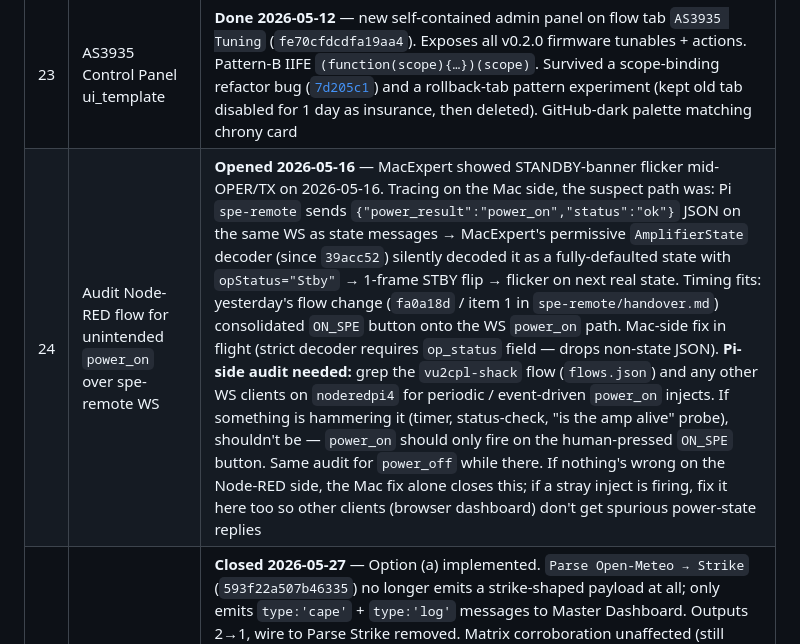
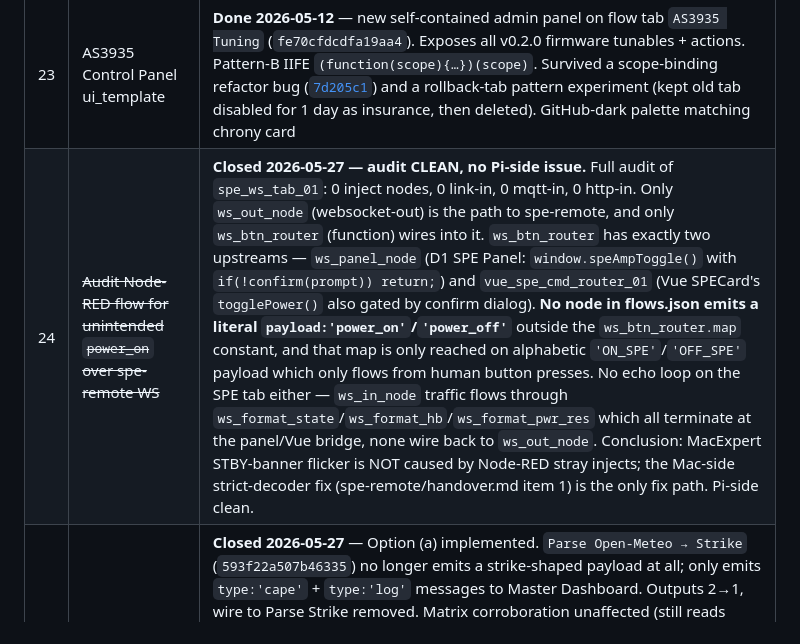
Before and after one commit to vu2cpl/vu2cpl-shack, a Markdown page: HANDOVER.md, the part around the change. Rendered like a GitHub page.

Commit message:
HANDOVER: close #24 - SPE WS audit clean, no Pi-side power_on stray sources
Audit of spe_ws_tab_01 for unintended power_on / power_off sources:

Node-type histogram:
  0 inject (no timers, no startup triggers, no auto-fire)
  0 link in (no cross-tab triggers)
  0 mqtt in (no MQTT-driven commands)
  0 http in (no external HTTP endpoints)
  1 websocket out (ws_out_node - the only path to spe-remote)
  1 websocket in (ws_in_node - only receives; no echo wires to out)
  6 function (none wire back to ws_out_node)
  2 ui_template (panel + CSS)
  1 comment, 1 debug

Path traceability:
  ws_out_node <- ws_btn_router (only upstream)
                   <- ws_panel_node (D1 panel, speAmpToggle confirm dialog)
                   <- vue_spe_cmd_router_01 (Vue SPECard.togglePower confirm)

No node emits a literal payload:'power_on'/'power_off' outside the
ws_btn_router.map constant. That map only fires when fed alphabetic
'ON_SPE'/'OFF_SPE' codes which only originate from human button presses.

Conclusion: Pi-side flow is CLEAN. MacExpert STBY-banner flicker is not
caused by Node-RED stray injects. The Mac-side strict-decoder fix
(spe-remote/handover.md item 1) is the only fix path.

HANDOVER #24 struck through with full audit notes. Open TODOs:
8 -> 7 (1 closed today: #24; 1 closed earlier today: #25).

No code change. Docs-only.

```diff
--- a/HANDOVER.md
+++ b/HANDOVER.md
@@ -113,7 +113,7 @@
 | 21 | ~~AS3935 outdoor sensor — ESP32 firmware project~~ | **v0.2.0 live on the bench 2026-05-12** ([`vu2cpl-as3935-bridge`](https://github.com/vu2cpl/vu2cpl-as3935-bridge)). v0.1.1 bench bring-up done 2026-05-11; v0.2.0 same day added the full MQTT cmd channel (subscribes `lightning/as3935/cmd`, acks on `cmd/ack`), NVS persistence of all tunables, range validation, on-device TUN_CAP sweep as the `calibrate_tun_cap` action (port of `as3935_tune.py` w/ MQTT keepalive pumped inside the 35 s loop), and a no-publish watchdog → `ESP.restart()`. Still open for v0.3.0+: sleep-on-IRQ for battery mode + OTA. Hardware-outdoors install (HANDOVER #1) still pending — enclosure / power chain / field TUN_CAP retune |
 | 22 | Distance-graded disconnect | **Done 2026-05-12** ([`76d60e5`](https://github.com/vu2cpl/vu2cpl-shack/commit/76d60e5)) — 3×3 matrix (AS3935 close/medium/far × OM cold/lit/severe) implemented in `Trigger Disconnect`. OM no longer directly fires DC; serves only as corroboration. 7 cfg keys live-tunable from `Init Defaults`. Matrix + thresholds documented in CLAUDE.md "Lightning Antenna Protector" section. Net behaviour shift: fewer false-positive DCs during high-CAPE-no-storm Bengaluru afternoons; close-zone single-hit still fires (deliberate, safety-first) |
 | 23 | AS3935 Control Panel ui_template | **Done 2026-05-12** — new self-contained admin panel on flow tab `AS3935 Tuning` (`fe70cfdcdfa19aa4`). Exposes all v0.2.0 firmware tunables + actions. Pattern-B IIFE `(function(scope){…})(scope)`. Survived a scope-binding refactor bug ([`7d205c1`](https://github.com/vu2cpl/vu2cpl-shack/commit/7d205c1)) and a rollback-tab pattern experiment (kept old tab disabled for 1 day as insurance, then deleted). GitHub-dark palette matching chrony card |
-| 24 | Audit Node-RED flow for unintended `power_on` over spe-remote WS | **Opened 2026-05-16** — MacExpert showed STANDBY-banner flicker mid-OPER/TX on 2026-05-16. Tracing on the Mac side, the suspect path was: Pi `spe-remote` sends `{"power_result":"power_on","status":"ok"}` JSON on the same WS as state messages → MacExpert's permissive `AmplifierState` decoder (since `39acc52`) silently decoded it as a fully-defaulted state with `opStatus="Stby"` → 1-frame STBY flip → flicker on next real state. Timing fits: yesterday's flow change (`fa0a18d` / item 1 in `spe-remote/handover.md`) consolidated `ON_SPE` button onto the WS `power_on` path. Mac-side fix in flight (strict decoder requires `op_status` field — drops non-state JSON). **Pi-side audit needed:** grep the `vu2cpl-shack` flow (`flows.json`) and any other WS clients on `noderedpi4` for periodic / event-driven `power_on` injects. If something is hammering it (timer, status-check, "is the amp alive" probe), shouldn't be — `power_on` should only fire on the human-pressed `ON_SPE` button. Same audit for `power_off` while there. If nothing's wrong on the Node-RED side, the Mac fix alone closes this; if a stray inject is firing, fix it here too so other clients (browser dashboard) don't get spurious power-state replies |
+| 24 | ~~Audit Node-RED flow for unintended `power_on` over spe-remote WS~~ | **Closed 2026-05-27 — audit CLEAN, no Pi-side issue.** Full audit of `spe_ws_tab_01`: 0 inject nodes, 0 link-in, 0 mqtt-in, 0 http-in. Only `ws_out_node` (websocket-out) is the path to spe-remote, and only `ws_btn_router` (function) wires into it. `ws_btn_router` has exactly two upstreams — `ws_panel_node` (D1 SPE Panel: `window.speAmpToggle()` with `if(!confirm(prompt)) return;`) and `vue_spe_cmd_router_01` (Vue SPECard's `togglePower()` also gated by confirm dialog). **No node in flows.json emits a literal `payload:'power_on'`/`'power_off'`** outside the `ws_btn_router.map` constant, and that map is only reached on alphabetic `'ON_SPE'`/`'OFF_SPE'` payload which only flows from human button presses. No echo loop on the SPE tab either — `ws_in_node` traffic flows through `ws_format_state`/`ws_format_hb`/`ws_format_pwr_res` which all terminate at the panel/Vue bridge, none wire back to `ws_out_node`. Conclusion: MacExpert STBY-banner flicker is NOT caused by Node-RED stray injects; the Mac-side strict-decoder fix (spe-remote/handover.md item 1) is the only fix path. Pi-side clean. |
 | 25 | ~~High CAPE is logged as a "0 km strike"~~ | **Closed 2026-05-27** — Option (a) implemented. `Parse Open-Meteo → Strike` (`593f22a507b46335`) no longer emits a strike-shaped payload at all; only emits `type:'cape'` + `type:'log'` messages to Master Dashboard. Outputs 2→1, wire to Parse Strike removed. Matrix corroboration unaffected (still reads `flow.om_state` set on every poll). Log line wording rewritten to describe the OM signal without faking distance: "Open-Meteo: Severe CAPE 2800 J/kg → SEVERE @ 14:00" (was "Open-Meteo: TS NOW → 0 km @ ..."). CLAUDE.md "Lightning Antenna Protector" + "Key Node IDs" tables updated. Note that the JSONL event log + Vue dashboard event log will no longer show OM-only events as strike entries — they only appear as log lines now, which is the intended semantics ("the sky is bad" ≠ "lightning happened here"). |
 | 26 | **D1 `/ui` backport — AS3935 Control + Events merge** | **Opened 2026-05-26.** In Vue `/shack`, AS3935 Control Panel + AS3935 Events panel are one ui_template (`223cb2ce733c5d3f`) with the Events log appended below the Tunables section. D1 still has them as **separate dashboard groups** on the `Shack Monitoring tools` tab. Cosmetically the merged single-card UX is cleaner. Port: combine the two D1 ui_templates into one (or delete the standalone Events template, since Vue users see the merged version), or just leave D1 split if operator prefers the side-by-side layout. Lowish priority — D1 works as-is. |
 | 27 | **D1 `/ui` backport — DXCC per-cluster click-to-mute pill** | **Opened 2026-05-26.** Vue `/shack` lets the user click any cluster status pill (N2WQ / VU2OY / VU2CPL / VE7CC) to mute that cluster — drops all spots from it at the parse-function level via `global.dxcc_cluster_mute[name]`. D1 has no such control: clusters are all-on or you Disable the tcp-in node manually. **UI-only change for D1:** add a per-cluster mute toggle row to the D1 DXCC dashboard panel — the mute storage + Login+Parse+Dedup check + `vue_dxcc_cmd_router_01` HTTP handler are already in place server-side, so D1 just needs the UI buttons that POST to the same `dxcc/cmd · muteCluster` payload or hit a new `/dxcc/mute-cluster` http-in. Low effort, useful (e.g. mute VE7CC during NA-only contests, mute N2WQ when its connection is flaky). |
```
